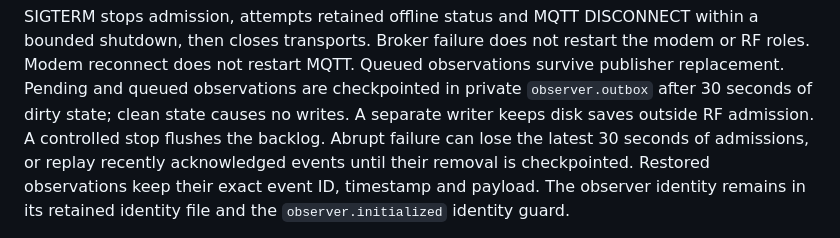
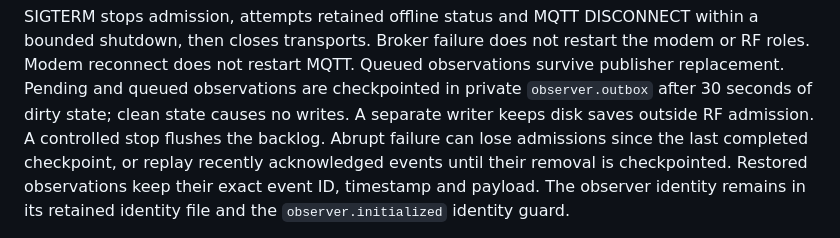
Before and after one commit to slepp/meshcore-aspen, a Markdown page: experiments/hew-roles/SERVICE.md, the part around the change. Rendered like a GitHub page.

Commit message:
Clarify observer recovery after delayed checkpoints

```diff
--- a/experiments/hew-roles/SERVICE.md
+++ b/experiments/hew-roles/SERVICE.md
@@ -507,9 +507,9 @@ restart the modem or RF roles. Modem reconnect does not restart MQTT. Queued
 observations survive publisher replacement. Pending and queued observations are
 checkpointed in private `observer.outbox` after 30 seconds of dirty state; clean
 state causes no writes. A separate writer keeps disk saves outside RF admission.
-A controlled stop flushes the backlog. Abrupt failure can lose the latest
-30 seconds of admissions, or replay recently acknowledged events until their
-removal is checkpointed. Restored observations keep their exact event ID,
+A controlled stop flushes the backlog. Abrupt failure can lose admissions since
+the last completed checkpoint, or replay recently acknowledged events until
+their removal is checkpointed. Restored observations keep their exact event ID,
 timestamp and payload. The observer identity remains in its retained identity
 file and the `observer.initialized` identity guard.
 
```
